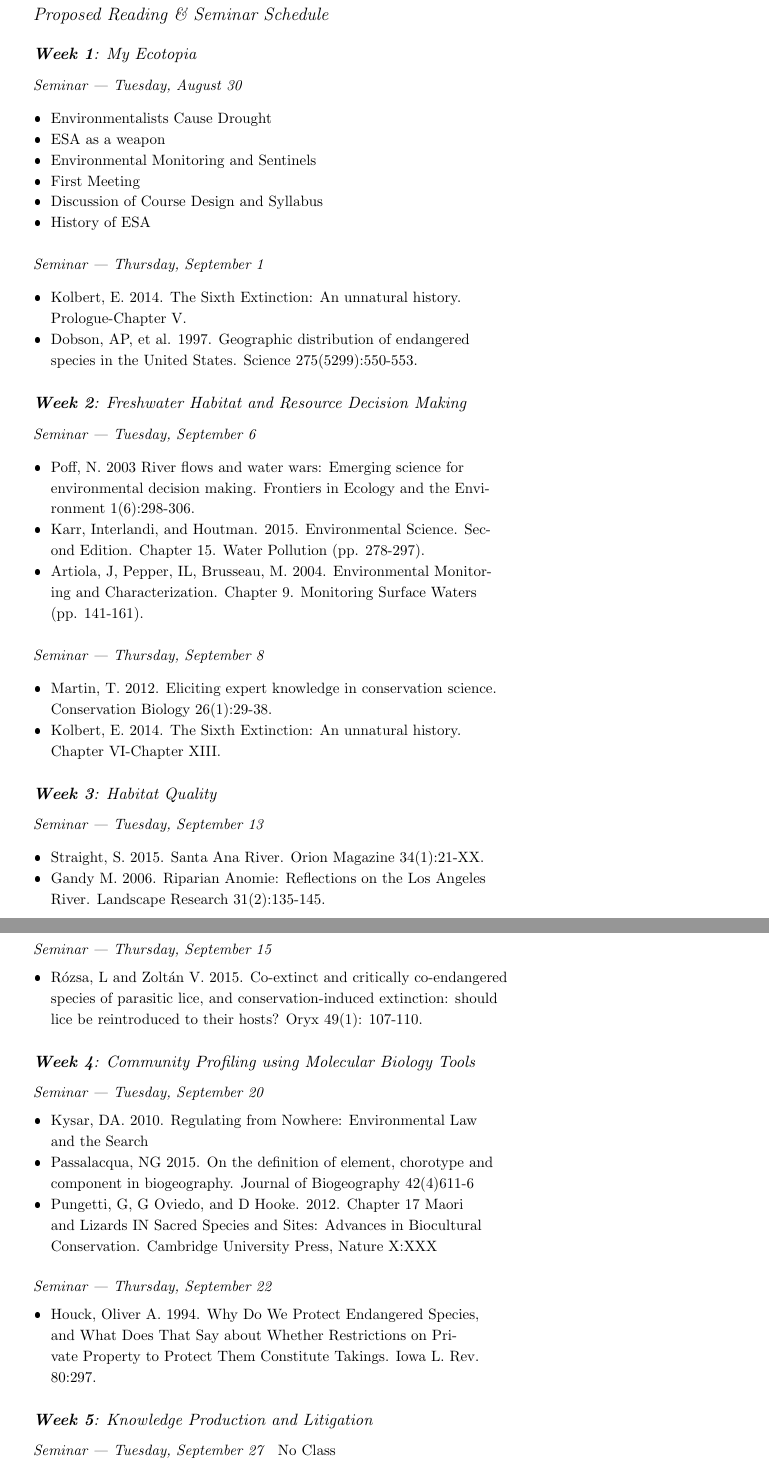
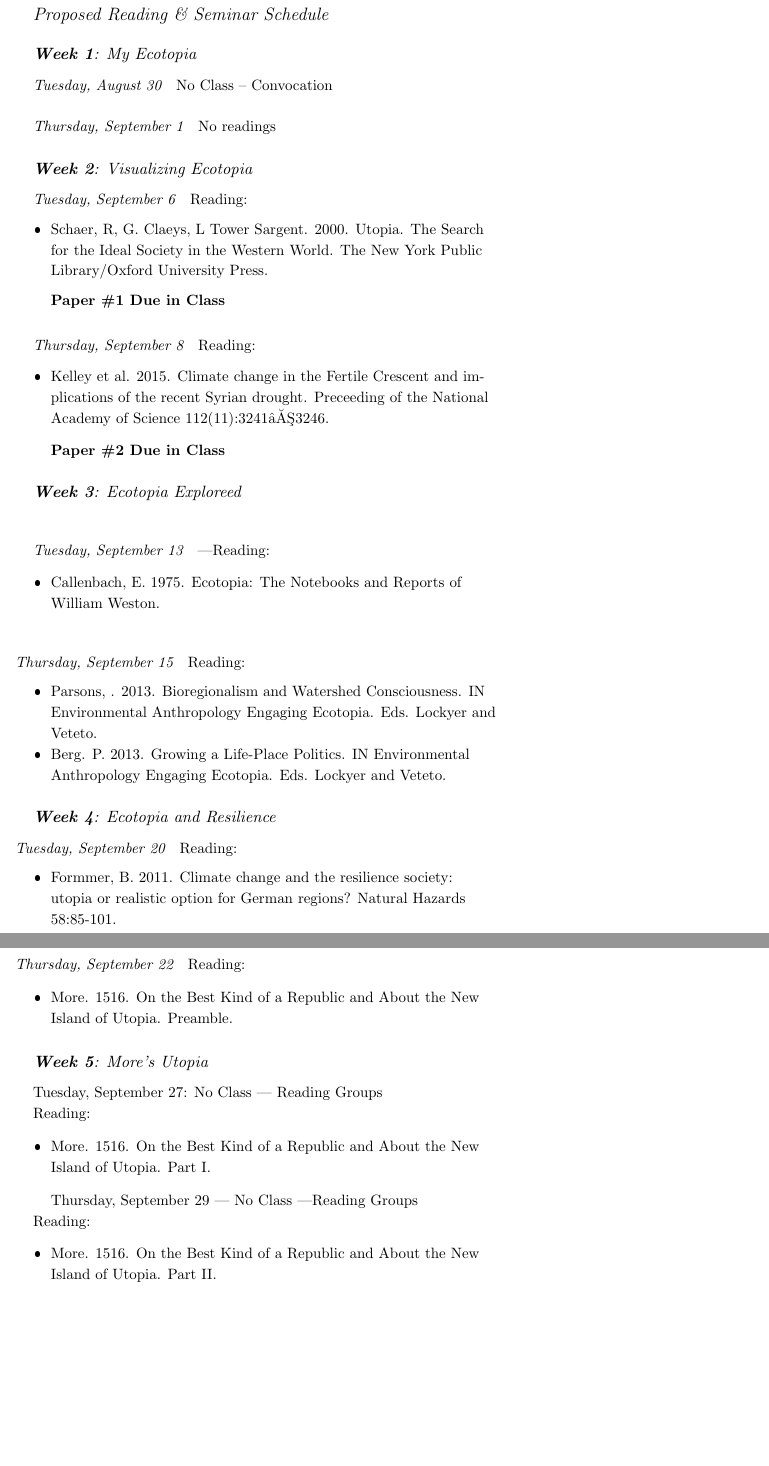
Before and after one commit to marclos/Critical_Ecotopia, a LaTeX document (Syllabus_v01.tex, which reads Schedule.tex): two parts of pages 8 and 9 of 11, joined at a grey line, cut so that both start at the same text, the shorter picture padded with empty space. The pictures show the PDF file Syllabus_v01.pdf that the author committed with the source.

Commit message:
schedule

```diff
--- a/Schedule.tex
+++ b/Schedule.tex
@@ -5,81 +5,77 @@
 
 \subsection{\textbf{Week 1}: My Ecotopia}
 
-\paragraph{Seminar --- Tuesday, August 30}
+\paragraph{Tuesday, August 30} No Class -- Convocation
 
-\begin{itemize*}
+\paragraph{Thursday, September 1} No readings
 
-\item \href{http://video.foxbusiness.com/v/4184405298001/californias-drought-a-man-made-crisis/?#sp=show-clips}{Environmentalists Cause Drought}
-  \item \href{http://video.foxbusiness.com/v/2016991509001/government-using-endangered-species-act-against-oil-industry/?#sp=show-clips}{ESA as a weapon}
-    \item Environmental Monitoring and Sentinels
-    \item First Meeting
+\subsection{\textbf{Week 2}: Visualizing Ecotopia}
 
-    %			\item \href{https://www.youtube.com/watch?v=0gDErDwXqhc}{Skeptic's Case}
-      %			\item \href{https://www.youtube.com/watch?v=BSKVqQK-7pE&feature=youtu.be}{Hutton Interview}
+\paragraph{Tuesday, September 6}Reading:
+  \begin{itemize*}
+      \item Schaer, R, G. Claeys, L Tower Sargent. 2000. Utopia. The Search for the Ideal Society in the Western World. The New York Public Library/Oxford University Press.
+  \end{itemize*}
 
-      \item Discussion of Course Design and Syllabus
-      \item History of ESA
+\textbf{Paper \#1 Due in Class}\smallskip
+
+\paragraph{Thursday, September 8}Reading:
+
+      \begin{itemize*}
+      \item Kelley et al. 2015. Climate change in the Fertile Crescent and implications of the recent Syrian drought. Preceeding of the National Academy of Science 112(11):3241–3246.
       \end{itemize*}
 
+\textbf{Paper \#2 Due in Class}
 
-      \paragraph{Seminar --- Thursday, September 1}
+\subsection{\textbf{Week 3}: Ecotopia Exploreed}
+
+\medskip\noindent\paragraph{Tuesday, September 13}---Reading:
 
       \begin{itemize*}
-      \item Kolbert, E. 2014. The Sixth Extinction: An unnatural history. Prologue-Chapter V.
-      \item Dobson, AP, et al. 1997. Geographic distribution of endangered species in the United States. Science 275(5299):550-553.
+      \item Callenbach, E. 1975. Ecotopia: The Notebooks and Reports of William Weston.
       \end{itemize*}
 
+\medskip\noindent\paragraph{Thursday, September 15}
 
-      \subsection{\textbf{Week 2}: Freshwater Habitat and Resource Decision Making}
-
-      \paragraph{Seminar --- Tuesday, September 6}
-
+\noindent Reading:
       \begin{itemize*}
-      \item Poff, N. 2003 River flows and water wars: Emerging science for environmental decision making. Frontiers in Ecology and the Environment 1(6):298-306.
-      \item Karr, Interlandi, and Houtman. 2015. Environmental Science. Second Edition. Chapter 15. Water Pollution (pp. 278-297).
-      \item Artiola, J, Pepper, IL, Brusseau, M. 2004. Environmental Monitoring and Characterization. Chapter 9. Monitoring Surface Waters (pp. 141-161).
-
-      \end{itemize*}
+      \item Parsons, . 2013. Bioregionalism and Watershed Consciousness. IN Environmental Anthropology Engaging Ecotopia. Eds. Lockyer and Veteto.
+      \item Berg. P. 2013. Growing a Life-Place Politics. IN Environmental Anthropology Engaging Ecotopia. Eds. Lockyer and Veteto.
+    \end{itemize*}
 
 
-      \paragraph{Seminar --- Thursday, September 8}
+\subsection{\textbf{Week 4}: Ecotopia and Resilience}
 
-      \begin{itemize*}
-      \item Martin, T. 2012. Eliciting expert knowledge in conservation science. Conservation Biology 26(1):29-38.
-      \item Kolbert, E. 2014. The Sixth Extinction: An unnatural history. Chapter VI-Chapter XIII.
-      \end{itemize*}
+\paragraph{Tuesday, September 20}
+
+\noindent Reading:
+    \begin{itemize*}
+    \item Formmer, B. 2011. Climate change and the resilience society: utopia or realistic option for German regions? Natural Hazards 58:85-101.
+    \end{itemize*}
+
+\paragraph{Thursday, September 22}
+
+\noindent Reading:
+    \begin{itemize*}
+    \item More. 1516. On the Best Kind of a Republic and About the New Island of Utopia. Preamble.
+    \end{itemize*}
 
 
+    \subsection{\textbf{Week 5}: More's Utopia}
 
-      \subsection{\textbf{Week 3}: Habitat Quality}
+Tuesday, September 27: No Class --- Reading Groups
+% Board of Forestry and Fire Protection -- Field Trip, Humbolt County
 
-      \paragraph{Seminar --- Tuesday, September 13}
+\noindent Reading:
+    \begin{itemize}
+    \item More. 1516. On the Best Kind of a Republic and About the New Island of Utopia. Part I.
+    \end{itemize}
 
-      \begin{itemize*}
-      \item Straight, S. 2015. Santa Ana River. Orion Magazine 34(1):21-XX.
-      \item Gandy M. 2006. Riparian Anomie: Reflections on the Los Angeles River. Landscape Research 31(2):135-145.
-      \end{itemize*}
+Thursday, September 29 --- No Class ---Reading Groups
+% Board of Forestry and Fire Protection -- Field Trip, Humbolt County
 
-
-
-      \paragraph{Seminar --- Thursday, September 15}
-
-      \begin{itemize*}
-      \item R\'{o}zsa, L and Zolt\'{a}n V. 2015. Co-extinct and critically co-endangered species of parasitic lice, and conservation-induced extinction: should lice be reintroduced to their hosts? Oryx 49(1): 107-110.
-      \end{itemize*}
-
-
-
-
-    \subsection{\textbf{Week 4}: Community Profiling using Molecular Biology Tools}
-
-    \paragraph{Seminar --- Tuesday, September 20}
-
+\noindent Reading:
     \begin{itemize*}
-    \item Kysar, DA. 2010. Regulating from Nowhere: Environmental Law and the Search
-    \href{https://books.google.com/books?isbn=0300163304}{}
-    \item Passalacqua, NG 2015. On the definition of element, chorotype and component in biogeography. Journal of Biogeography 42(4)611-6
-    \item Pungetti, G, G Oviedo, and D Hooke. 2012. Chapter 17 Maori and Lizards IN Sacred Species and Sites: Advances in Biocultural Conservation. Cambridge University Press, Nature X:XXX
+    \item More. 1516. On the Best Kind of a Republic and About the New Island of Utopia. Part II.
     \end{itemize*}
 
 
@@ -87,22 +85,12 @@
 
-    \paragraph{Seminar --- Thursday, September 22}
+\paragraph{Tuesday, October 4---Readings:}
+      \begin{itemize*}
+      \item Fox. 1993. Utopia. An Elusive Vision. Chapter 3. Critical Reception.
+      \item Logan. 19XX. The Meaning of More's Utopia. Europe.
+      \end{itemize*}
 
-    \begin{itemize}
-    \item Houck, Oliver A. 1994. Why Do We Protect Endangered Species, and What Does That Say about Whether Restrictions on Private Property to Protect Them Constitute Takings. Iowa L. Rev. 80:297.
-    \end{itemize}
+Thursday, October 6
 
-
-    \subsection{\textbf{Week 5}: Knowledge Production and Litigation}
-
-    \paragraph{Seminar --- Tuesday, September 27}
-
-
-    No Class  % Board of Forestry and Fire Protection -- Field Trip, Humbolt County
-
-
-
-      \paragraph{Seminar --- Thursday, September 29}
+Readings:
 
       \begin{itemize*}
-      \item A Civil Action
-      \end{itemize*}
```
Also changed, not shown: Course_Description.tex (+9 -17 lines), Syllabus_v01.pdf, Schedule.tex (86 more changed lines), 3 other files.
